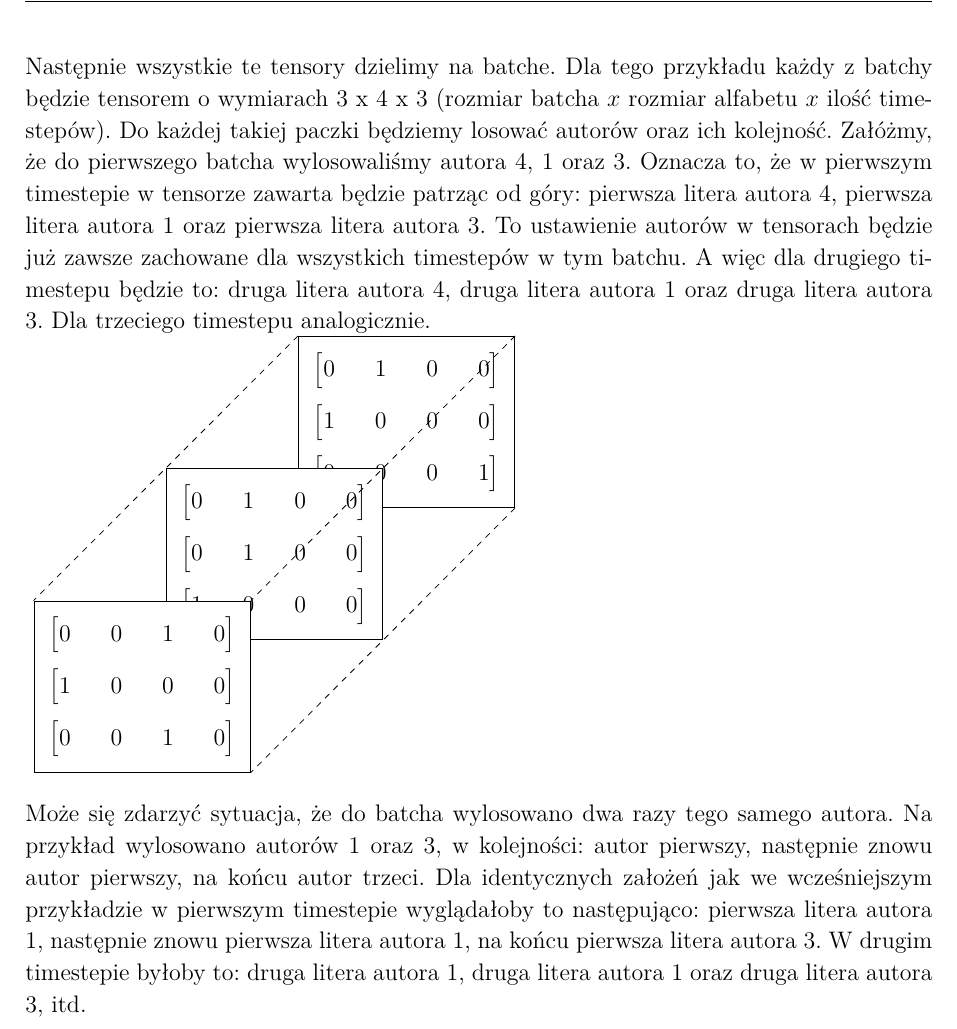
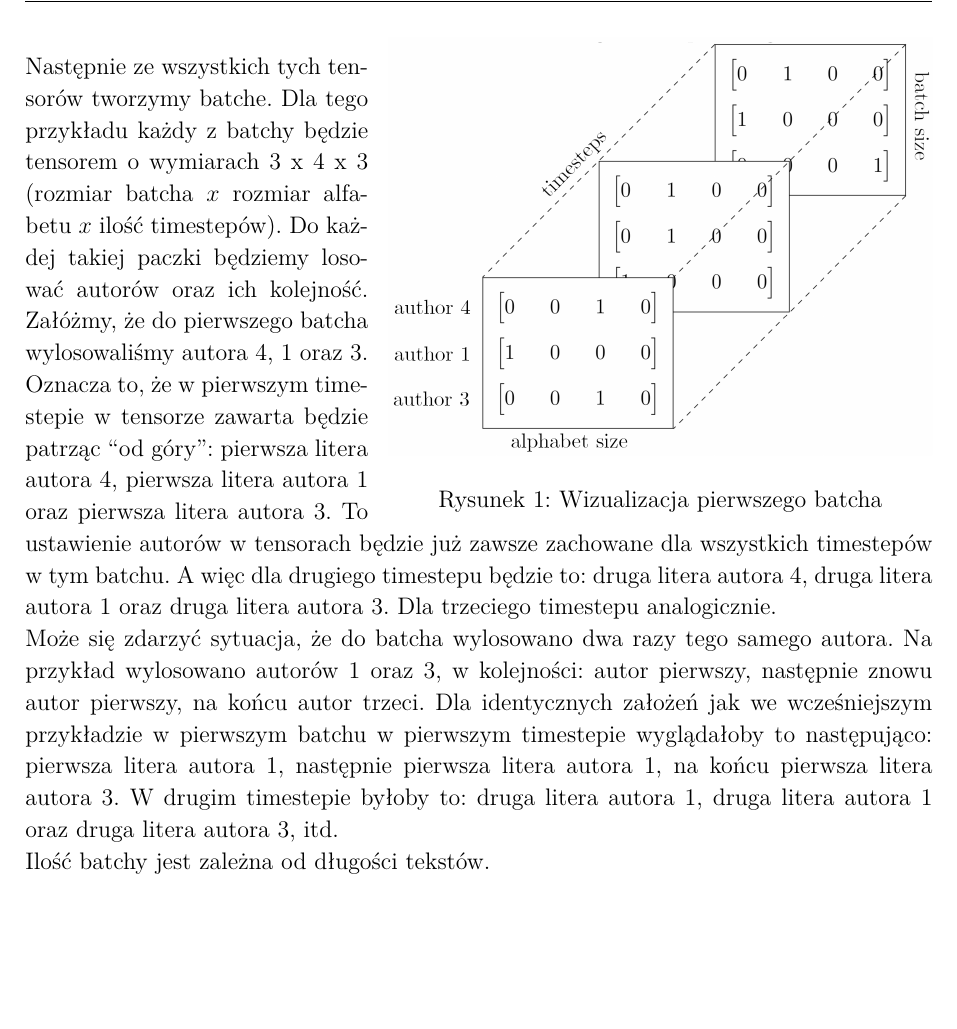
Before and after one commit to WKD622/author-identification-rnn-documentation, a LaTeX thesis (document.tex, which reads 05-preprocessing_introduction.tex, input/preamble.tex): part of page 12 of 32, cut at the place of the change, the shorter picture padded with empty space. Compiled offline with pdfLaTeX.

Commit message:
asklmdalskd

```diff
--- a/05-preprocessing_introduction.tex
+++ b/05-preprocessing_introduction.tex
@@ -196,50 +196,34 @@ $
 \begin{bmatrix} \begin{bmatrix} 0, & 0, & 1, & 0\end{bmatrix},  & \begin{bmatrix} 1, & 0, & 0, & 0\end{bmatrix}, & \begin{bmatrix} 0, & 0, & 0, & 1\end{bmatrix}, & \begin{bmatrix} 0, & 1, & 0, & 0\end{bmatrix} \end{bmatrix}
 $
 
-Następnie wszystkie te tensory dzielimy na batche.
+
+
+\begin{wrapfigure}{r}{0.6\textwidth}
+\vspace{-4mm}
+\includegraphics[width=\linewidth]{./images/batch.png}
+\caption{Wizualizacja pierwszego batcha}
+\label{fig:test2}
+\vspace{-4mm}
+\end{wrapfigure}
+
+Następnie ze wszystkich tych tensorów tworzymy batche.
 Dla tego przykładu każdy z batchy będzie tensorem o wymiarach 3 x 4 x 3 (rozmiar batcha $x$ rozmiar
 alfabetu $x$ ilość timestepów).
 Do każdej takiej paczki będziemy losować autorów oraz ich kolejność. Załóżmy, że do pierwszego batcha
 wylosowaliśmy autora 4, 1 oraz 3. Oznacza to, że w pierwszym timestepie w tensorze zawarta będzie
-patrząc od góry: pierwsza litera autora 4, pierwsza litera autora 1 oraz pierwsza litera autora 3.
+patrząc ``od góry'': pierwsza litera autora 4, pierwsza litera autora 1 oraz pierwsza litera autora 3.
 To ustawienie autorów w tensorach będzie już zawsze zachowane dla wszystkich timestepów w tym batchu.
 A więc dla drugiego timestepu będzie to: druga litera autora 4, druga litera autora 1 oraz druga
 litera autora 3. Dla trzeciego timestepu analogicznie.
-\newline
-\vspace{3mm}
-\begin{tikzpicture}[every node/.style={anchor=north east,fill=white,minimum width=1.4cm,minimum height=7mm}]
-\matrix (mA) [draw,matrix of math nodes]
-	{
-	\begin{bmatrix} 0 & 1 & 0 & 0 \end{bmatrix} \\
-	\begin{bmatrix} 1 & 0 & 0 & 0 \end{bmatrix} \\
-	\begin{bmatrix} 0 & 0 & 0 & 1 \end{bmatrix} \\
-	};
-
-\matrix (mB) [draw,matrix of math nodes] at ($(mA.south west)+(1.5,0.7)$)
-	{
-	\begin{bmatrix} 0 & 1 & 0 & 0 \end{bmatrix} \\
-	\begin{bmatrix} 0 & 1 & 0 & 0 \end{bmatrix} \\
-	\begin{bmatrix} 1 & 0 & 0 & 0 \end{bmatrix} \\
-	};
-
-\matrix (mC) [draw,matrix of math nodes] at ($(mB.south west)+(1.5,0.7)$)
-	{
-	\begin{bmatrix} 0 & 0 & 1 & 0 \end{bmatrix} \\
-	\begin{bmatrix} 1 & 0 & 0 & 0 \end{bmatrix} \\
-	\begin{bmatrix} 0 & 0 & 1 & 0 \end{bmatrix} \\
-	};
-
-\draw[dashed](mA.north east)--(mC.north east);
-\draw[dashed](mA.north west)--(mC.north west);
-\draw[dashed](mA.south east)--(mC.south east);
-\end{tikzpicture}
 
 Może się zdarzyć sytuacja, że do batcha wylosowano dwa razy tego samego autora. Na przykład wylosowano
 autorów 1 oraz 3, w kolejności: autor pierwszy, następnie znowu autor pierwszy, na końcu autor trzeci.
-Dla identycznych założeń jak we wcześniejszym przykładzie w pierwszym timestepie wyglądałoby to
- następująco: pierwsza litera autora 1, następnie znowu pierwsza litera autora 1,
+Dla identycznych założeń jak we wcześniejszym przykładzie w pierwszym batchu w pierwszym timestepie wyglądałoby to
+ następująco: pierwsza litera autora 1, następnie pierwsza litera autora 1,
 na końcu pierwsza litera autora 3. W drugim timestepie byłoby to:
 druga litera autora 1, druga litera autora 1 oraz druga litera autora 3, itd.
+
+Ilość batchy jest zależna od długości tekstów.
 
 \newpage
 \subsection{Pliki wejściowe oraz wyjściowe}
--- a/input/preamble.tex
+++ b/input/preamble.tex
@@ -19,6 +19,7 @@
 \usepackage{tcolorbox}
 \usepackage{url}
 \usepackage{tikz}
+\usepackage{wrapfig}
 \usetikzlibrary{matrix,calc}
 
 \setlength{\parindent}{0pt}
```
Also changed, not shown: images/batch.png (added).
